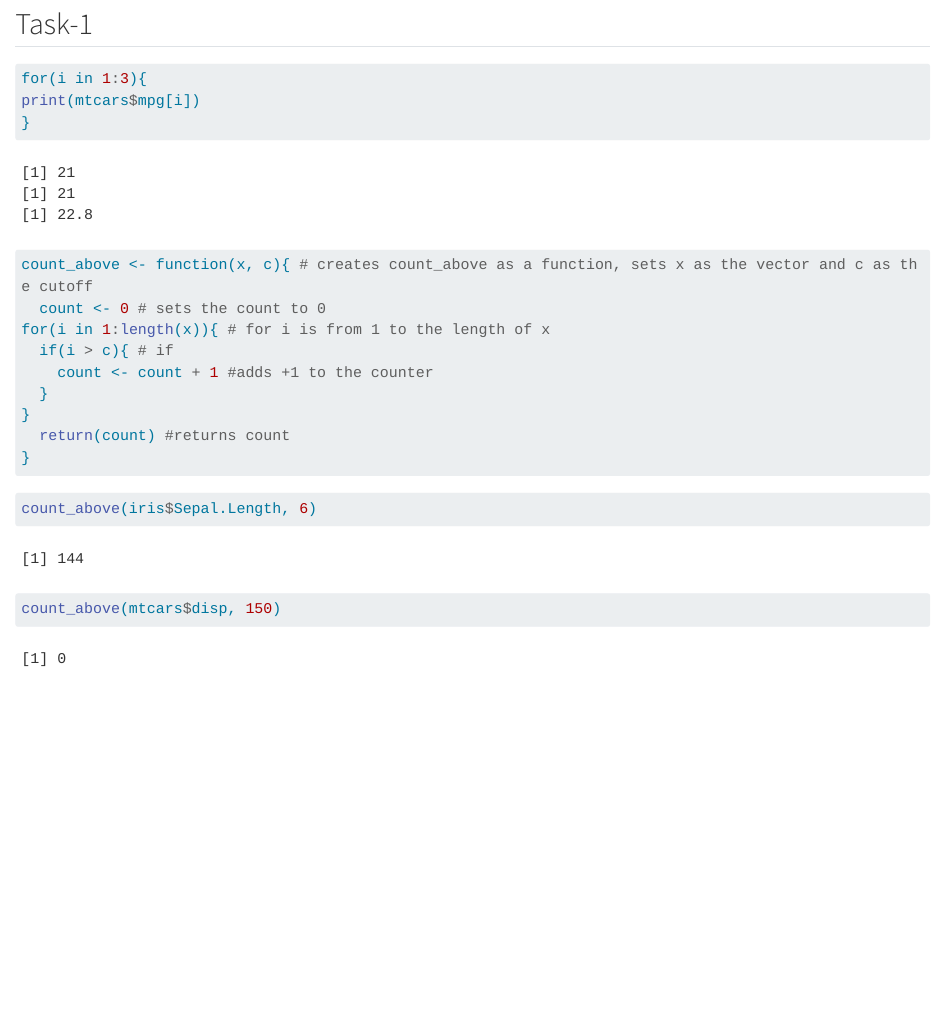
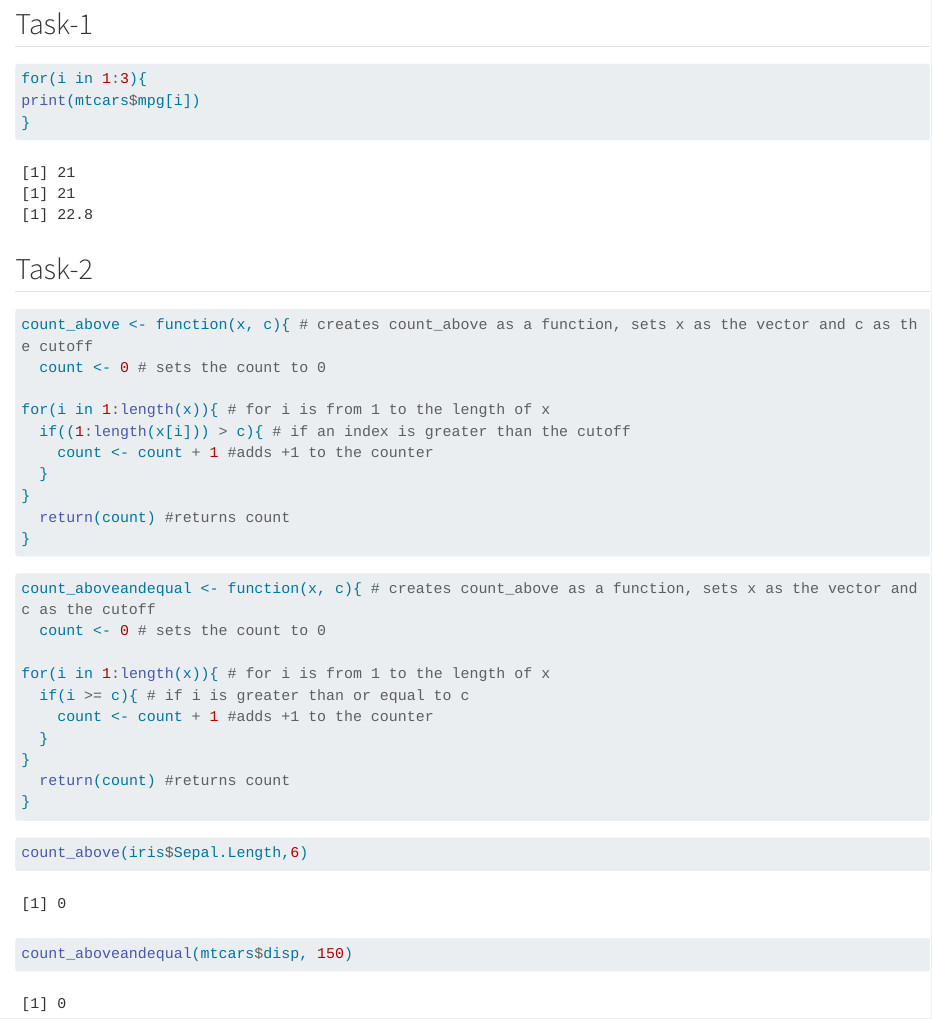
Before and after one commit to cameronflo1/proficiency-test-II, a Quarto document (proficiencytestII.qmd): the page in a window 1100 px wide, from 110 px down. Rendered offline with R 4.5, knitr and Pandoc in place of Quarto, with nearby package versions; long lines of code are wrapped.

Commit message:
final code

````diff
--- a/proficiencytestII.qmd
+++ b/proficiencytestII.qmd
@@ -14,11 +14,13 @@ print(mtcars$mpg[i])
 ```
 
 
+## Task-2
 ```{r}
 count_above <- function(x, c){ # creates count_above as a function, sets x as the vector and c as the cutoff
   count <- 0 # sets the count to 0
+
 for(i in 1:length(x)){ # for i is from 1 to the length of x
-  if(i > c){ # if
+  if((1:length(x[i])) > c){ # if an index is greater than the cutoff
     count <- count + 1 #adds +1 to the counter
   }
 }
@@ -27,8 +29,22 @@ for(i in 1:length(x)){ # for i is from 1 to the length of x
 ```
 
 ```{r}
-count_above(iris$Sepal.Length, 6)
+count_aboveandequal <- function(x, c){ # creates count_above as a function, sets x as the vector and c as the cutoff
+  count <- 0 # sets the count to 0
+
+for(i in 1:length(x)){ # for i is from 1 to the length of x
+  if(i >= c){ # if i is greater than or equal to c
+    count <- count + 1 #adds +1 to the counter
+  }
+}
+  return(count) #returns count
+}
 ```
+
 ```{r}
-count_above(mtcars$disp, 150)
+count_above(iris$Sepal.Length,6)
 ```
+
+```{r}
+count_aboveandequal(mtcars$disp, 150)
+```
````
Also changed, not shown: proficiencytestII.html.
